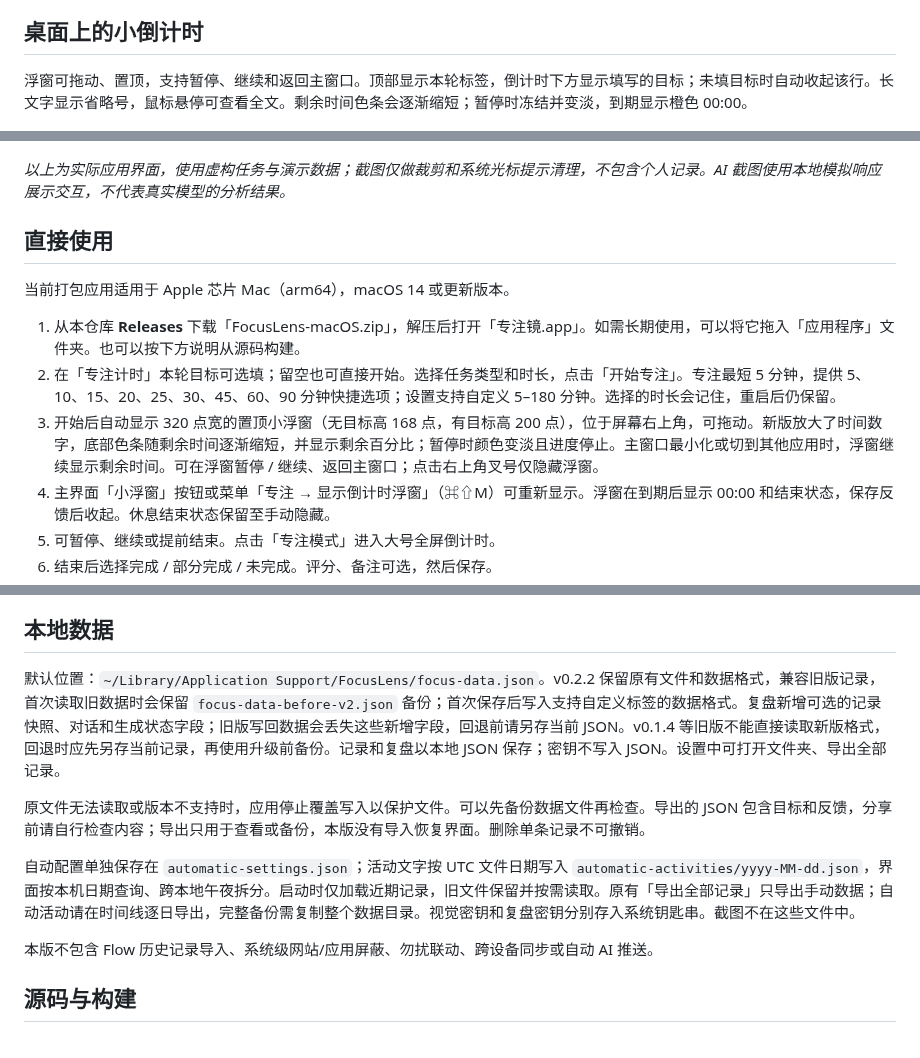
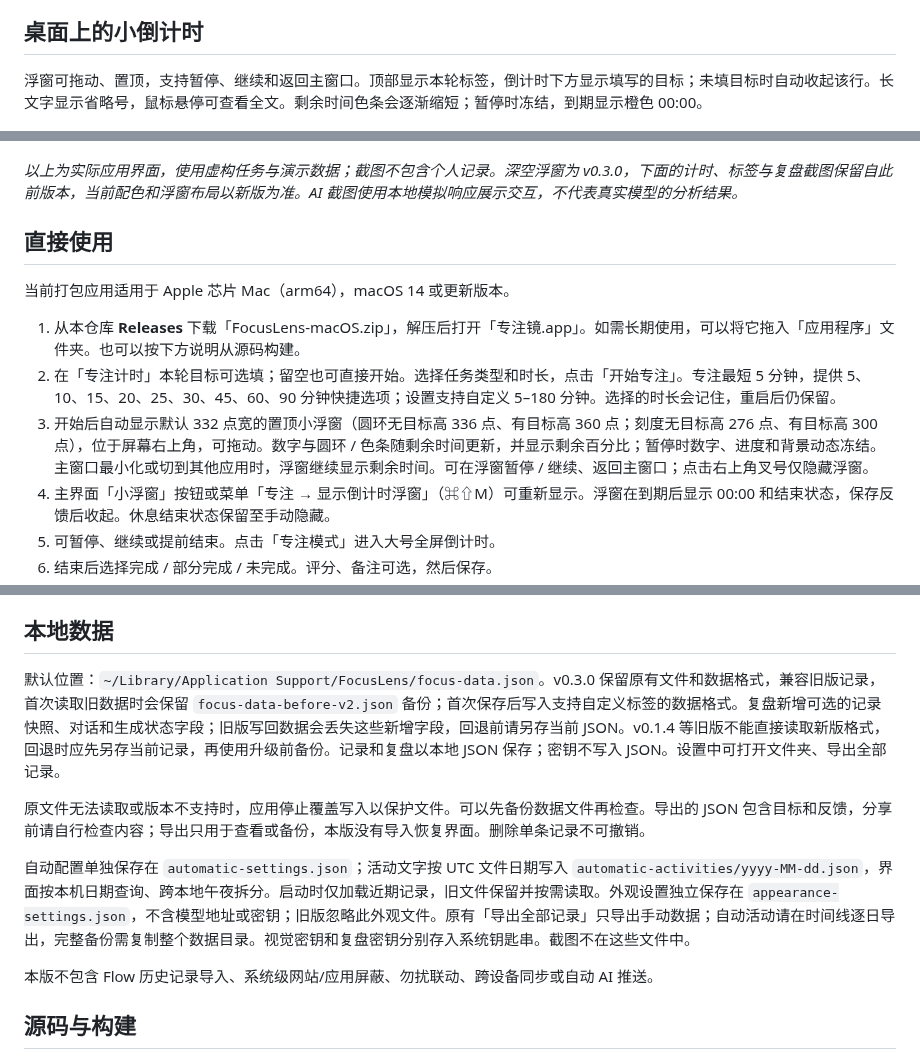
Before and after one commit to tangf-ai/focuslens, a Markdown page: README.md, 3 parts joined by grey strips. GitHub-like rendering.

```diff
--- a/README.md
+++ b/README.md
@@ -60,7 +74,7 @@ v0.2.1 增加秒级采样。本地模型可以先选 15 秒，响应足够快时
 
 ## 桌面上的小倒计时
 
-浮窗可拖动、置顶，支持暂停、继续和返回主窗口。顶部显示本轮标签，倒计时下方显示填写的目标；未填目标时自动收起该行。长文字显示省略号，鼠标悬停可查看全文。剩余时间色条会逐渐缩短；暂停时冻结并变淡，到期显示橙色 00:00。
+浮窗可拖动、置顶，支持暂停、继续和返回主窗口。顶部显示本轮标签，倒计时下方显示填写的目标；未填目标时自动收起该行。长文字显示省略号，鼠标悬停可查看全文。剩余时间色条会逐渐缩短；暂停时冻结，到期显示橙色 00:00。
 
 <img src="docs/screenshots/floating-timer.png" alt="置顶倒计时浮窗：数字、剩余色条和暂停操作" width="400" />
 
@@ -82,7 +96,7 @@ v0.2.1 增加秒级采样。本地模型可以先选 15 秒，响应足够快时
 
 ![AI 复盘与多轮追问：保留原始分析、后续问题和回复，底部可继续发送问题](docs/screenshots/ai-review-chat.png)
 
-*以上为实际应用界面，使用虚构任务与演示数据；截图仅做裁剪和系统光标提示清理，不包含个人记录。AI 截图使用本地模拟响应展示交互，不代表真实模型的分析结果。*
+*以上为实际应用界面，使用虚构任务与演示数据；截图不包含个人记录。深空浮窗为 v0.3.0，下面的计时、标签与复盘截图保留自此前版本，当前配色和浮窗布局以新版为准。AI 截图使用本地模拟响应展示交互，不代表真实模型的分析结果。*
 
 ## 直接使用
 
@@ -90,7 +104,7 @@ v0.2.1 增加秒级采样。本地模型可以先选 15 秒，响应足够快时
 
 1. 从本仓库 **Releases** 下载「FocusLens-macOS.zip」，解压后打开「专注镜.app」。如需长期使用，可以将它拖入「应用程序」文件夹。也可以按下方说明从源码构建。
 2. 在「专注计时」本轮目标可选填；留空也可直接开始。选择任务类型和时长，点击「开始专注」。专注最短 5 分钟，提供 5、10、15、20、25、30、45、60、90 分钟快捷选项；设置支持自定义 5–180 分钟。选择的时长会记住，重启后仍保留。
-3. 开始后自动显示 320 点宽的置顶小浮窗（无目标高 168 点，有目标高 200 点），位于屏幕右上角，可拖动。新版放大了时间数字，底部色条随剩余时间逐渐缩短，并显示剩余百分比；暂停时颜色变淡且进度停止。主窗口最小化或切到其他应用时，浮窗继续显示剩余时间。可在浮窗暂停 / 继续、返回主窗口；点击右上角叉号仅隐藏浮窗。
+3. 开始后自动显示默认 332 点宽的置顶小浮窗（圆环无目标高 336 点、有目标高 360 点；刻度无目标高 276 点、有目标高 300 点），位于屏幕右上角，可拖动。数字与圆环 / 色条随剩余时间更新，并显示剩余百分比；暂停时数字、进度和背景动态冻结。主窗口最小化或切到其他应用时，浮窗继续显示剩余时间。可在浮窗暂停 / 继续、返回主窗口；点击右上角叉号仅隐藏浮窗。
 4. 主界面「小浮窗」按钮或菜单「专注 → 显示倒计时浮窗」（⌘⇧M）可重新显示。浮窗在到期后显示 00:00 和结束状态，保存反馈后收起。休息结束状态保留至手动隐藏。
 5. 可暂停、继续或提前结束。点击「专注模式」进入大号全屏倒计时。
 6. 结束后选择完成 / 部分完成 / 未完成。评分、备注可选，然后保存。
@@ -156,11 +170,11 @@ v0.2.1 增加秒级采样。本地模型可以先选 15 秒，响应足够快时
 
 ## 本地数据
 
-默认位置：`~/Library/Application Support/FocusLens/focus-data.json`。v0.2.2 保留原有文件和数据格式，兼容旧版记录，首次读取旧数据时会保留 `focus-data-before-v2.json` 备份；首次保存后写入支持自定义标签的数据格式。复盘新增可选的记录快照、对话和生成状态字段；旧版写回数据会丢失这些新增字段，回退前请另存当前 JSON。v0.1.4 等旧版不能直接读取新版格式，回退时应先另存当前记录，再使用升级前备份。记录和复盘以本地 JSON 保存；密钥不写入 JSON。设置中可打开文件夹、导出全部记录。
+默认位置：`~/Library/Application Support/FocusLens/focus-data.json`。v0.3.0 保留原有文件和数据格式，兼容旧版记录，首次读取旧数据时会保留 `focus-data-before-v2.json` 备份；首次保存后写入支持自定义标签的数据格式。复盘新增可选的记录快照、对话和生成状态字段；旧版写回数据会丢失这些新增字段，回退前请另存当前 JSON。v0.1.4 等旧版不能直接读取新版格式，回退时应先另存当前记录，再使用升级前备份。记录和复盘以本地 JSON 保存；密钥不写入 JSON。设置中可打开文件夹、导出全部记录。
 
 原文件无法读取或版本不支持时，应用停止覆盖写入以保护文件。可以先备份数据文件再检查。导出的 JSON 包含目标和反馈，分享前请自行检查内容；导出只用于查看或备份，本版没有导入恢复界面。删除单条记录不可撤销。
 
-自动配置单独保存在 `automatic-settings.json`；活动文字按 UTC 文件日期写入 `automatic-activities/yyyy-MM-dd.json`，界面按本机日期查询、跨本地午夜拆分。启动时仅加载近期记录，旧文件保留并按需读取。原有「导出全部记录」只导出手动数据；自动活动请在时间线逐日导出，完整备份需复制整个数据目录。视觉密钥和复盘密钥分别存入系统钥匙串。截图不在这些文件中。
+自动配置单独保存在 `automatic-settings.json`；活动文字按 UTC 文件日期写入 `automatic-activities/yyyy-MM-dd.json`，界面按本机日期查询、跨本地午夜拆分。启动时仅加载近期记录，旧文件保留并按需读取。外观设置独立保存在 `appearance-settings.json`，不含模型地址或密钥；旧版忽略此外观文件。原有「导出全部记录」只导出手动数据；自动活动请在时间线逐日导出，完整备份需复制整个数据目录。视觉密钥和复盘密钥分别存入系统钥匙串。截图不在这些文件中。
 
 本版不包含 Flow 历史记录导入、系统级网站/应用屏蔽、勿扰联动、跨设备同步或自动 AI 推送。
 
```
Also changed, not shown: other parts of README.md (+23 -9 lines), 资源检查.md (+15 -0 lines), 验证记录.md (+14 -0 lines), docs/screenshots/theme-floating-night.png (added), 15 other files.
